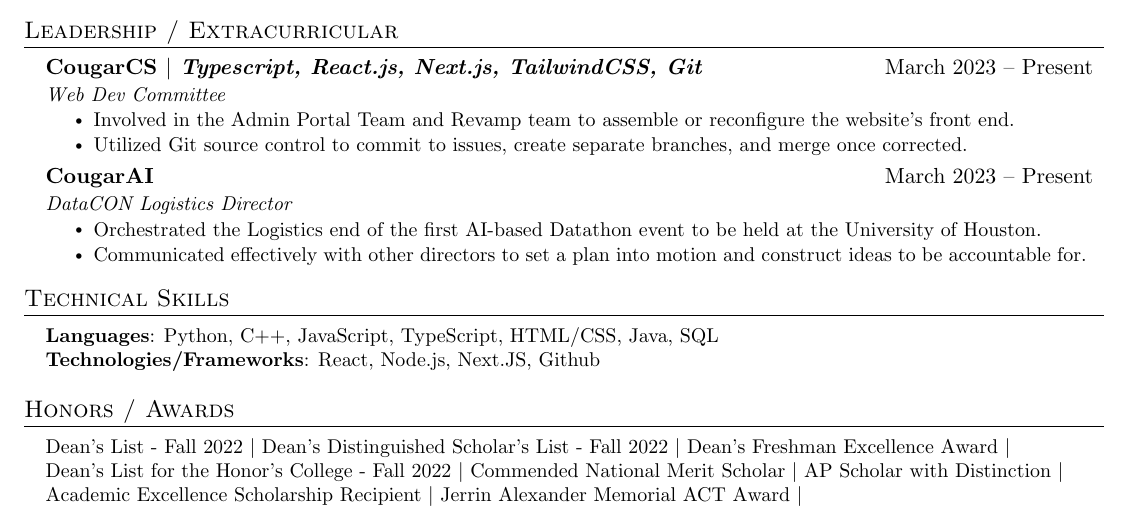
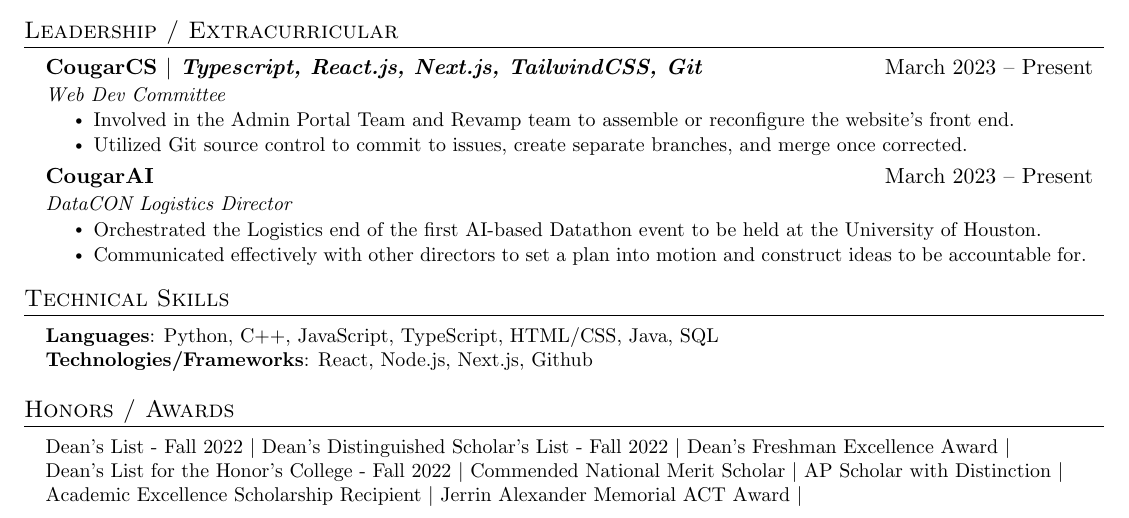
Before and after one commit to Ashishjob/Resume, a LaTeX CV (Resume.tex): part of the page, cut so that both start at the same text. Compiled offline with pdfLaTeX.

Commit message:
refactor: fix spelling

```diff
--- a/Resume.tex
+++ b/Resume.tex
@@ -213,7 +213,7 @@
  \begin{itemize}[leftmargin=0.15in, label={}]
     \small{\item{
      \textbf{Languages}{: Python, C++, JavaScript, TypeScript, HTML/CSS, Java, SQL} \\
-     \textbf{Technologies/Frameworks}{: React, Node.js, Next.JS, Github}
+     \textbf{Technologies/Frameworks}{: React, Node.js, Next.js, Github}
     }}
  \end{itemize}
 
```
